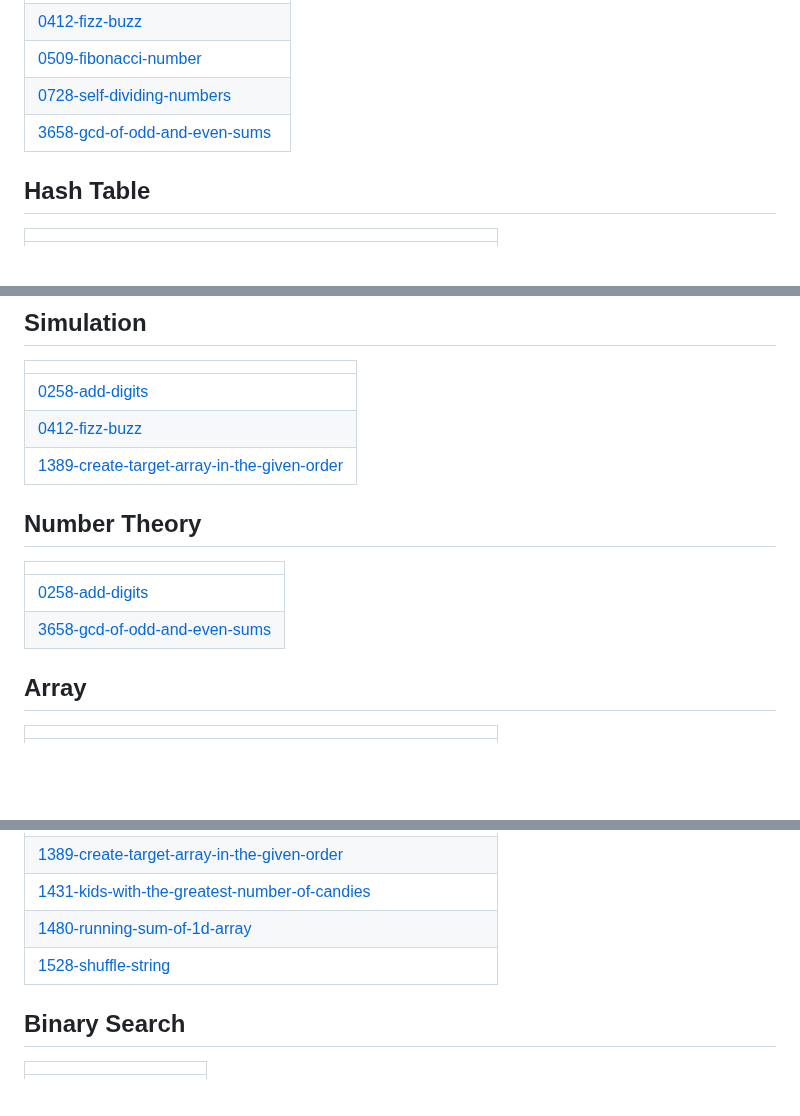
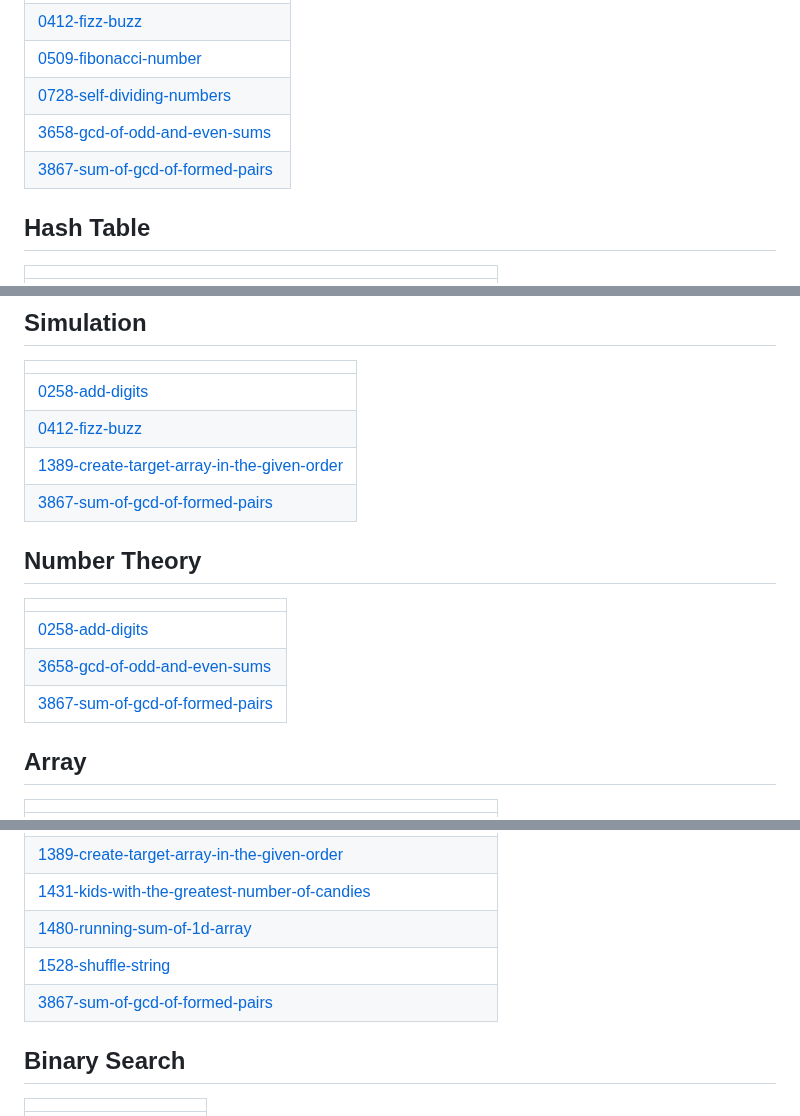
Before and after one commit to n0tbl4z3/leetcode_solutions, a Markdown page: README.md, 3 parts joined by grey strips. Drawn GitHub-style; blank space fills up the shorter version.

Commit message:
Update README - Topic Tags

```diff
--- a/README.md
+++ b/README.md
@@ -17,6 +17,7 @@ A collection of LeetCode questions to ace the coding interview! - Created using
 | [0509-fibonacci-number](https://github.com/n0tbl4z3/leetcode_solutions/tree/master/0509-fibonacci-number) |
 | [0728-self-dividing-numbers](https://github.com/n0tbl4z3/leetcode_solutions/tree/master/0728-self-dividing-numbers) |
 | [3658-gcd-of-odd-and-even-sums](https://github.com/n0tbl4z3/leetcode_solutions/tree/master/3658-gcd-of-odd-and-even-sums) |
+| [3867-sum-of-gcd-of-formed-pairs](https://github.com/n0tbl4z3/leetcode_solutions/tree/master/3867-sum-of-gcd-of-formed-pairs) |
 ## Hash Table
 |  |
 | ------- |
@@ -55,11 +56,13 @@ A collection of LeetCode questions to ace the coding interview! - Created using
 | [0258-add-digits](https://github.com/n0tbl4z3/leetcode_solutions/tree/master/0258-add-digits) |
 | [0412-fizz-buzz](https://github.com/n0tbl4z3/leetcode_solutions/tree/master/0412-fizz-buzz) |
 | [1389-create-target-array-in-the-given-order](https://github.com/n0tbl4z3/leetcode_solutions/tree/master/1389-create-target-array-in-the-given-order) |
+| [3867-sum-of-gcd-of-formed-pairs](https://github.com/n0tbl4z3/leetcode_solutions/tree/master/3867-sum-of-gcd-of-formed-pairs) |
 ## Number Theory
 |  |
 | ------- |
 | [0258-add-digits](https://github.com/n0tbl4z3/leetcode_solutions/tree/master/0258-add-digits) |
 | [3658-gcd-of-odd-and-even-sums](https://github.com/n0tbl4z3/leetcode_solutions/tree/master/3658-gcd-of-odd-and-even-sums) |
+| [3867-sum-of-gcd-of-formed-pairs](https://github.com/n0tbl4z3/leetcode_solutions/tree/master/3867-sum-of-gcd-of-formed-pairs) |
 ## Array
 |  |
 | ------- |
@@ -70,6 +73,7 @@ A collection of LeetCode questions to ace the coding interview! - Created using
 | [1431-kids-with-the-greatest-number-of-candies](https://github.com/n0tbl4z3/leetcode_solutions/tree/master/1431-kids-with-the-greatest-number-of-candies) |
 | [1480-running-sum-of-1d-array](https://github.com/n0tbl4z3/leetcode_solutions/tree/master/1480-running-sum-of-1d-array) |
 | [1528-shuffle-string](https://github.com/n0tbl4z3/leetcode_solutions/tree/master/1528-shuffle-string) |
+| [3867-sum-of-gcd-of-formed-pairs](https://github.com/n0tbl4z3/leetcode_solutions/tree/master/3867-sum-of-gcd-of-formed-pairs) |
 ## Binary Search
 |  |
 | ------- |
```
Also changed, not shown: other parts of README.md (+2 -0 lines).
